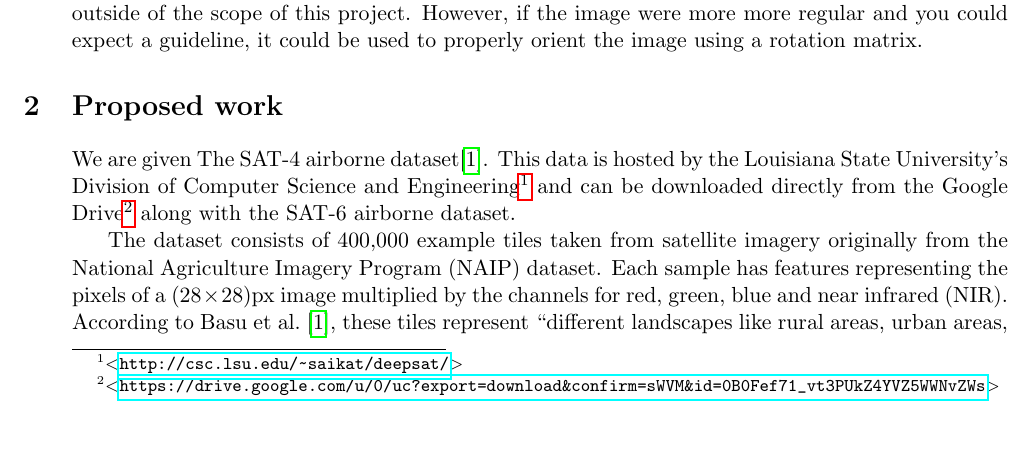
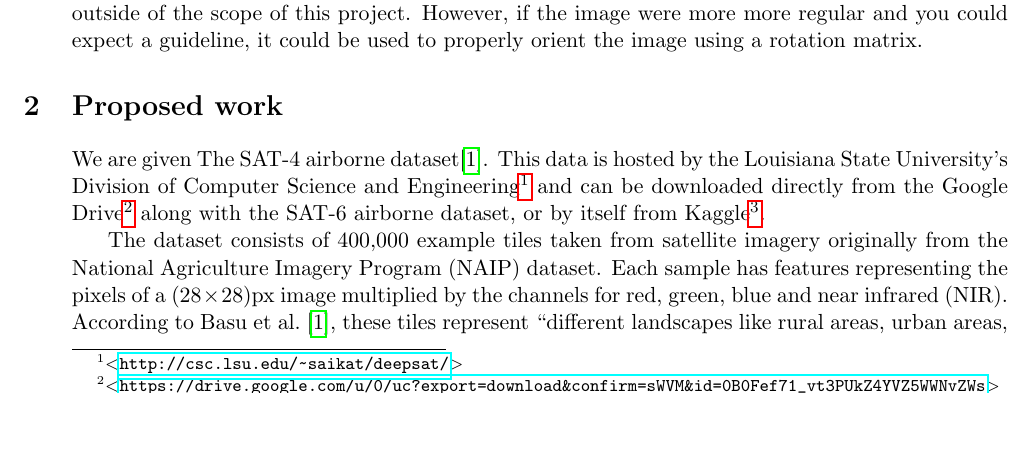
Before and after one commit to lduran2/CIS3715_DataScience_2022, a LaTeX document (final/doc/report/main.tex): part of page 6 of 8, cut so that both start at the same text, the shorter picture padded with empty space. Compiled offline with pdfLaTeX.

Commit message:
[final] alternate source of dataset

```diff
--- a/final/doc/report/main.tex
+++ b/final/doc/report/main.tex
@@ -304,7 +304,12 @@ and can be downloaded directly from the Google Drive%
 \footnote{%
     \tangle{\url{https://drive.google.com/u/0/uc?export=download&confirm=sWVM&id=0B0Fef71_vt3PUkZ4YVZ5WWNvZWs}}%
 }
-along with the SAT-6 airborne dataset.
+along with the SAT-6 airborne dataset%
+, or by itself from Kaggle%
+\footnote{%
+    \tangle{\url{https://www.kaggle.com/datasets/crawford/deepsat-sat4}}%
+}%
+.
 
 The dataset consists of \(\num{400000}\) example tiles
 taken from satellite imagery originally from the National Agriculture Imagery Program \tbrao{NAIP} dataset.
```
